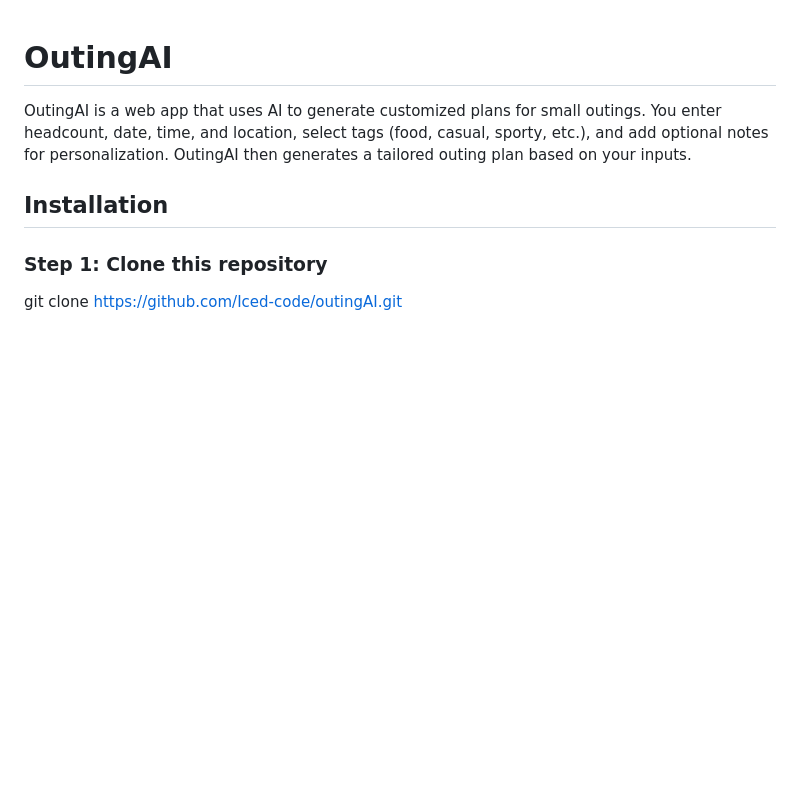
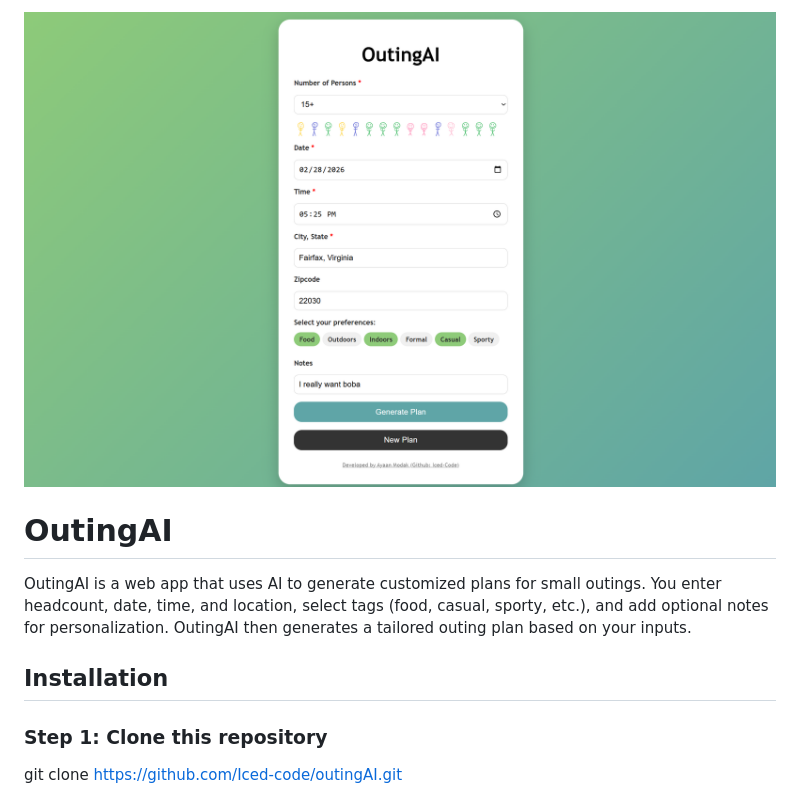
Before and after one commit to Iced-code/outingAI, a Markdown page: README.md, the part around the change. GitHub-like rendering; pictures changed too: static/example.png (added); blank space fills up the shorter version.

Commit message:
Added image to readme

```diff
--- a/README.md
+++ b/README.md
@@ -1,3 +1,6 @@
+<img src="static/example.png" alt="Screenshot of the project">
+
+
 # OutingAI
 OutingAI is a web app that uses AI to generate customized plans for small outings. You enter headcount, date, time, and location, select tags (food, casual, sporty, etc.), and add optional notes for personalization. OutingAI then generates a tailored outing plan based on your inputs.
 
```
